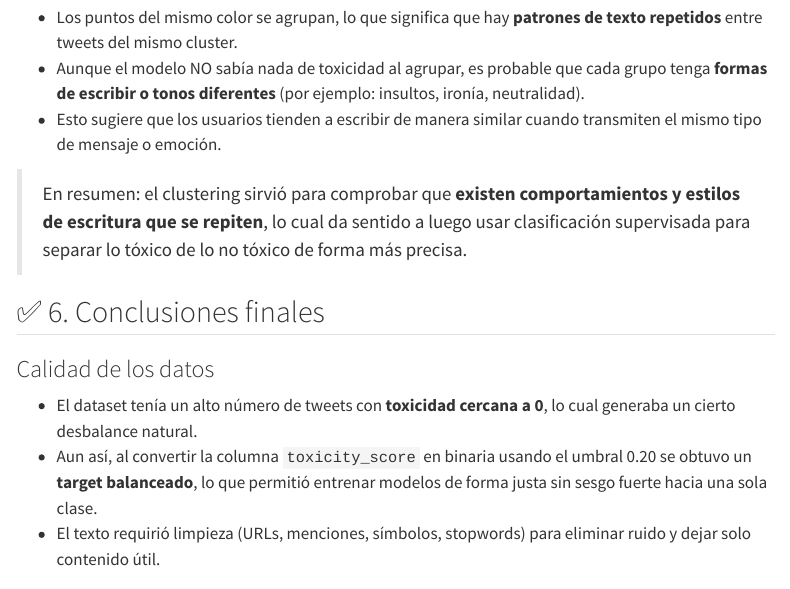
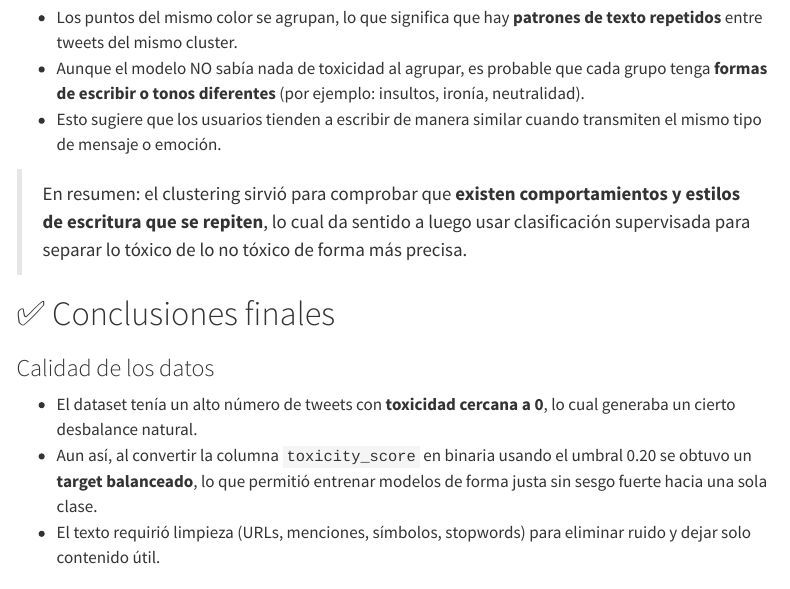
Before and after one commit to alexandergrg/site-ml, a Quarto document (final.qmd): the page in a window 1100 px wide, from 18230 px down. Rendered offline with R 4.5, knitr and Pandoc in place of Quarto, with nearby package versions; some code elsewhere in the file could not run offline; menus at the side of the page are left out; long lines of code are wrapped.

Commit message:
Final V2

```diff
--- a/final.qmd
+++ b/final.qmd
@@ -761,7 +761,7 @@ Puntos clave en simple:
 
 > En resumen: el clustering sirvió para comprobar que **existen comportamientos y estilos de escritura que se repiten**, lo cual da sentido a luego usar clasificación supervisada para separar lo tóxico de lo no tóxico de forma más precisa.
 
-## ✅ 6. Conclusiones finales
+# ✅ Conclusiones finales
 
 ### Calidad de los datos
 - El dataset tenía un alto número de tweets con **toxicidad cercana a 0**, lo cual generaba un cierto desbalance natural.
```
Also changed, not shown: final.qmd (2 more changed lines).
